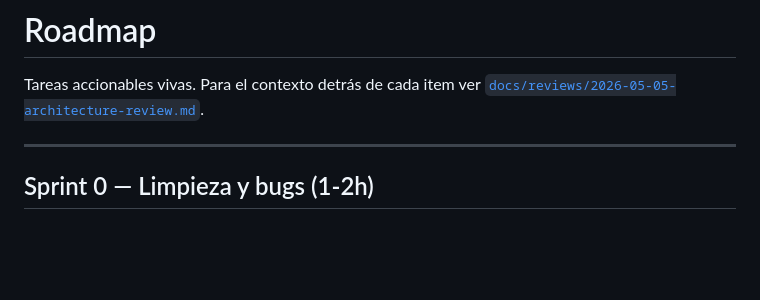
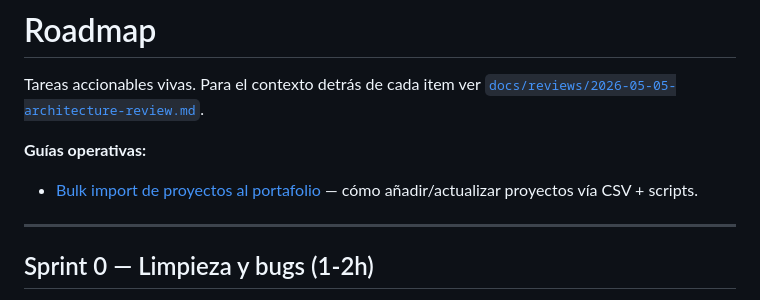
Before and after one commit to tavo379/caa-2.0, a Markdown page: ROADMAP.md, the part around the change. GitHub-like rendering; blank space fills up the shorter version.

```diff
--- a/ROADMAP.md
+++ b/ROADMAP.md
@@ -1,6 +1,9 @@
 # Roadmap
 
 Tareas accionables vivas. Para el contexto detrás de cada item ver [`docs/reviews/2026-05-05-architecture-review.md`](docs/reviews/2026-05-05-architecture-review.md).
+
+**Guías operativas:**
+- [Bulk import de proyectos al portafolio](docs/guides/bulk-import-projects.md) — cómo añadir/actualizar proyectos vía CSV + scripts.
 
 ---
 
```
Also changed, not shown: docs/guides/bulk-import-projects.md (added, +291 -0 lines), 1 other file.
